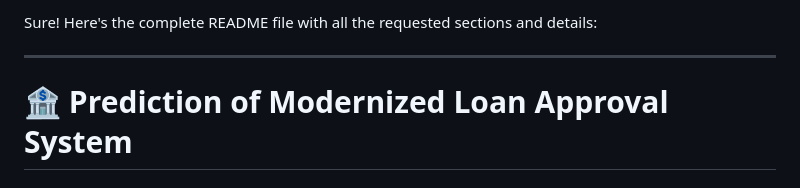
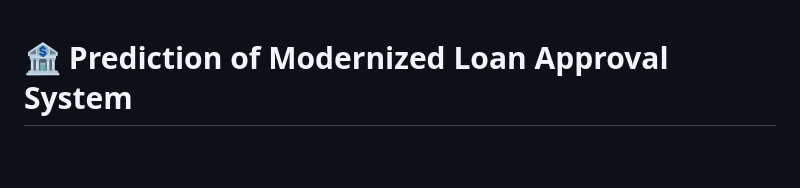
Before and after one commit to LeoNik2367/Prediction_of_modernized_loan_approval, a Markdown page: README.md, the part around the change. Rendered like a GitHub page; blank space fills up the shorter version.

```diff
--- a/README.md
+++ b/README.md
@@ -1,7 +1,3 @@
-Sure! Here's the complete README file with all the requested sections and details:
-
----
-
 # 🏦 Prediction of Modernized Loan Approval System
 
 ## 📋 Table of Contents
```
